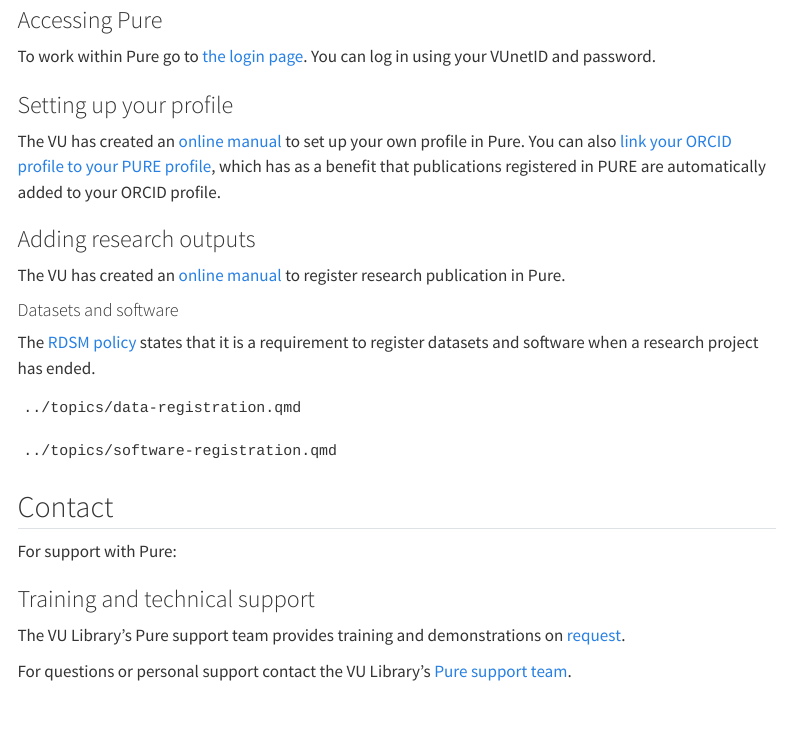
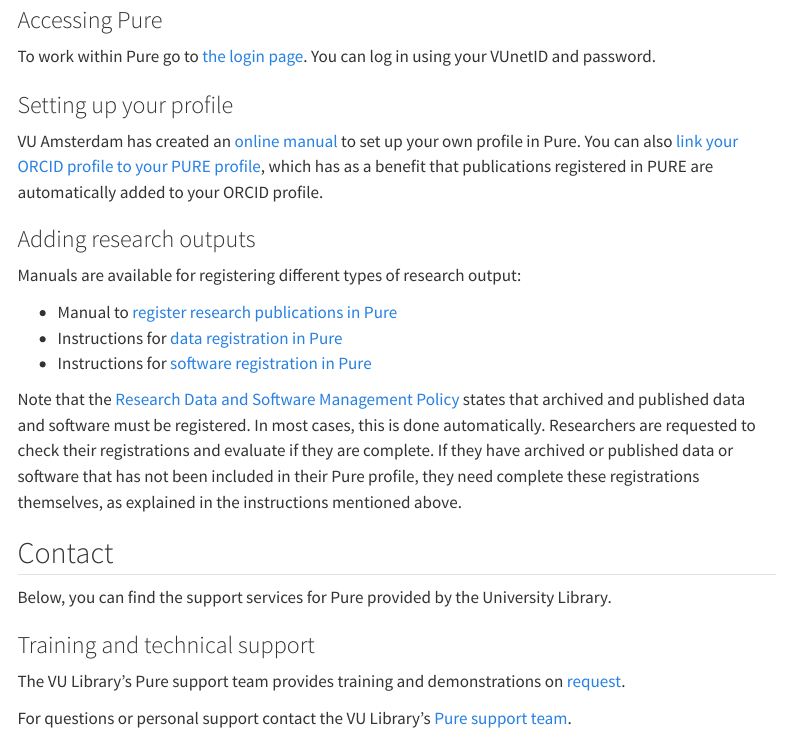
Before and after one commit to ubvu/open-handbook, a Quarto document (topics/pure.qmd): the page in a window 1100 px wide, from 1310 px down. Rendered offline with R 4.5, knitr and Pandoc in place of Quarto, with nearby package versions; menus at the side of the page are left out.

Commit message:
Update pure.qmd
I did some small edits to the text and I removed the include statements for the topics data registration and software registration. Instead, I referred to those instructions with a URL. With the include statements, the topic becomes very long and we run the risk of recursivity (include statements for content that has include statements itself as well).

````diff
--- a/topics/pure.qmd
+++ b/topics/pure.qmd
@@ -53,30 +53,25 @@
 
 ### Setting up your profile
 
-The VU has created an [online manual](https://libguides.vu.nl/manage-pure-profile) to set up your own profile in Pure.
+VU Amsterdam has created an [online manual](https://libguides.vu.nl/manage-pure-profile) to set up your own profile in Pure.
 You can also [link your ORCID profile to your PURE profile](https://libguides.vu.nl/orcid/register), which has as a benefit that publications registered in PURE are automatically added to your ORCID profile.
 
 ### Adding research outputs
 
-The VU has created an [online manual](https://libguides.vu.nl/pure-managing-publications) to register research publication in Pure.
+Manuals are available for registering different types of research output:
 
-#### Datasets and software
+* Manual to [register research publications in Pure](https://libguides.vu.nl/pure-managing-publications)
+* Instructions for [data registration in Pure](../topics/data-registration.qmd)
+* Instructions for [software registration in Pure](../topics/software-registration.qmd)
 
-The [RDSM policy]( https://rdm.vu.nl/guides/plan-and-design.html#policies-regulations) states that it is a requirement to register datasets and software when a research project has ended.
-
-```{.include shift-heading-level-by=2}
-../topics/data-registration.qmd
-```
-```{.include shift-heading-level-by=2}
-../topics/software-registration.qmd
-```
+Note that the [Research Data and Software Management Policy](../topics/research-data-and-software-management-policy.qmd) states that archived and published data and software must be registered. In most cases, this is done automatically. Researchers are requested to check their registrations and evaluate if they are complete. If they have archived or published data or software that has not been included in their Pure profile, they need complete these registrations themselves, as explained in the instructions mentioned above.
 
 ## Contact
 
-For support with Pure:
+Below, you can find the support services for Pure provided by the University Library.
 
 ### Training and technical support
-The VU Library’s Pure support team provides training and demonstrations on [request]( https://services.vu.nl/esc?id=sc_cat_item&sys_id=59e89aab9746a910e553359fe153af1e).
+The VU Library’s Pure support team provides training and demonstrations on [request](https://services.vu.nl/esc?id=sc_cat_item&sys_id=59e89aab9746a910e553359fe153af1e).
 
 For questions or personal support contact the VU Library's [Pure support team](https://services.vu.nl/esc?id=sc_cat_item&sys_id=b000b90f478aa110bfa46d72e36d4303).
 
````
